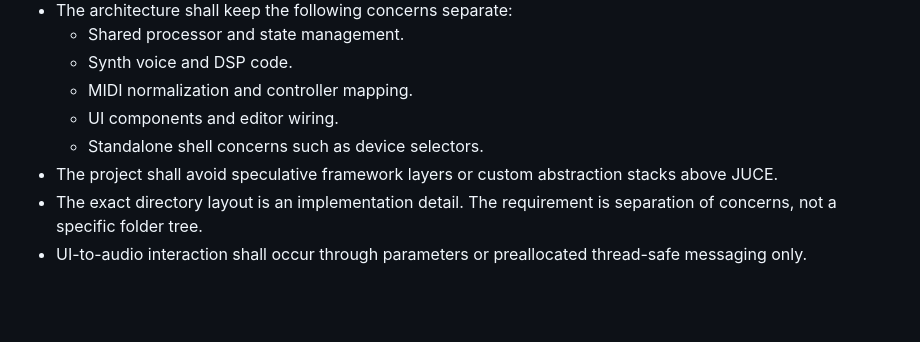
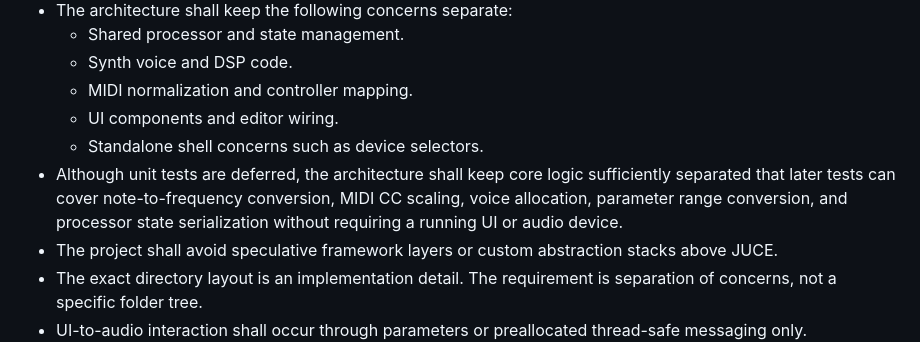
Before and after one commit to tomcoolpxl/CoolSynth, a Markdown page: REQUIREMENTS.md, the part around the change. Rendered like a GitHub page; blank space fills up the shorter version.

Commit message:
Clarify unit test architecture requirements in the project constraints section

```diff
--- a/REQUIREMENTS.md
+++ b/REQUIREMENTS.md
@@ -118,6 +118,7 @@ Additional separation rules:
   - MIDI normalization and controller mapping.
   - UI components and editor wiring.
   - Standalone shell concerns such as device selectors.
+- Although unit tests are deferred, the architecture shall keep core logic sufficiently separated that later tests can cover note-to-frequency conversion, MIDI CC scaling, voice allocation, parameter range conversion, and processor state serialization without requiring a running UI or audio device.
 - The project shall avoid speculative framework layers or custom abstraction stacks above JUCE.
 - The exact directory layout is an implementation detail. The requirement is separation of concerns, not a specific folder tree.
 - UI-to-audio interaction shall occur through parameters or preallocated thread-safe messaging only.
```
